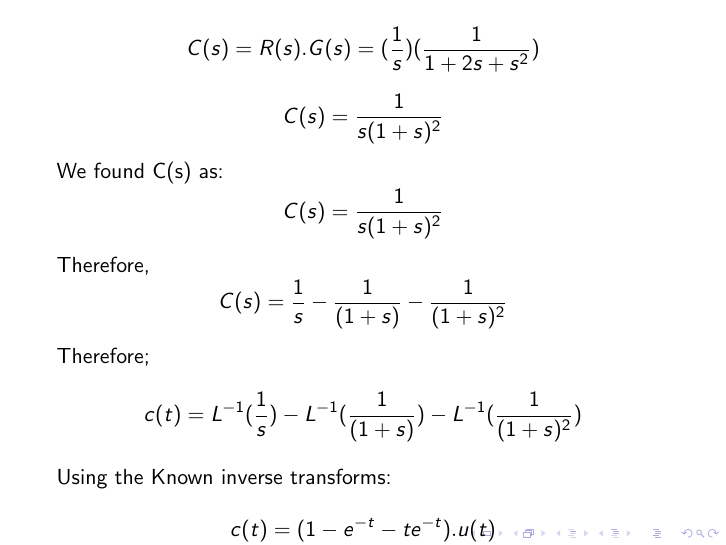
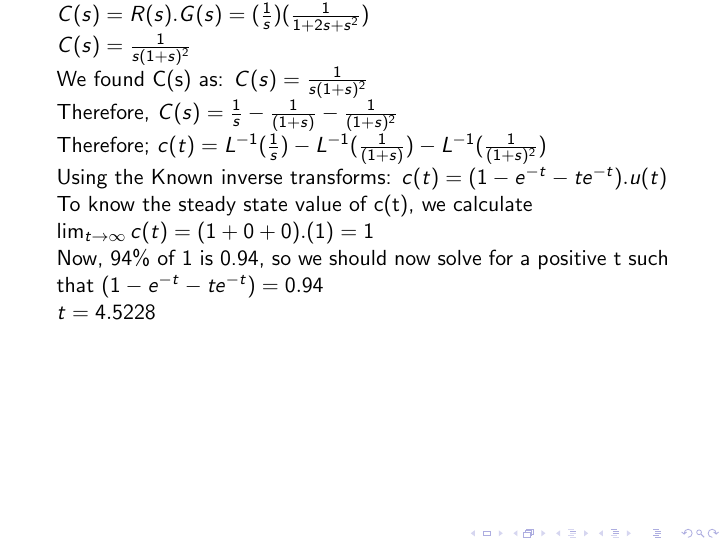
Before and after one commit to Ozymandias-42/Ozy, LaTeX slides (chapters/ee18btech11002.tex): page 1 of 3 before the commit and page 1 of 2 after it. Compiled offline with pdfLaTeX.

Commit message:
$ removed

```diff
--- a/chapters/ee18btech11002.tex
+++ b/chapters/ee18btech11002.tex
@@ -46,7 +47,7 @@ $$C(s) =  \frac{1}{s(1+s)^2}$$
 %\end{frame}
 %\begin{frame}{Finding c(t)}
 We found C(s) as:
-$$C(s) =  \frac{1}{s(1+s)^2}$$
+$C(s) =  \frac{1}{s(1+s)^2}$
 %Now, we will use partial fractions to make applying Inverse Laplace easy.
 %$$C(s) =  \frac{1}{s(1+s)^2} =  \frac{A}{s} + \frac{B}{(1+s)} + \frac{C}{(1+s)^2}$$
 %We get,
@@ -54,28 +55,34 @@ $$C(s) =  \frac{1}{s(1+s)^2}$$
 %A &= 1 & A+B &=0 & 2A+B+C &= 0 \\
 %A &=1 & B &=-1 & C &=-1
 %\end{align*}
+
 Therefore,
-$$C(s) = \frac{1}{s} - \frac{1}{(1+s)} - \frac{1}{(1+s)^2}$$
+$C(s) = \frac{1}{s} - \frac{1}{(1+s)} - \frac{1}{(1+s)^2}$
 %\end{frame}
 %\begin{frame}{Inverse Laplace}
 %$$c(t) = L^{-1} ( \frac{1}{s} - \frac{1}{(1+s)} - \frac{1}{(1+s)^2}) $$
 %From the properties of inverse Laplace transform,
 %$$L^{-1} (F_1(s) + F_2(s) + F_3(s)) = L^{-1}(F_1(s)) + L^{-1}(F_2(s)) + L^{-1}(F_3(s))$$
+
 Therefore;
-$$c(t) = L^{-1} ( \frac{1}{s}) - L^{-1}(\frac{1}{(1+s)}) - L^{-1}(\frac{1}{(1+s)^2}) $$
+$c(t) = L^{-1} ( \frac{1}{s}) - L^{-1}(\frac{1}{(1+s)}) - L^{-1}(\frac{1}{(1+s)^2}) $
+
 Using the Known inverse transforms:
-$$c(t) = (1 - e^{-t} - te^{-t}) . u(t)$$
+$c(t) = (1 - e^{-t} - te^{-t}) . u(t)$
 
 
 %\end{frame}
 %\begin{frame}{Finding the time for reaching 94\%}
+
 To know the steady state value of c(t), we calculate
-$$\lim_{t\to\infty} c(t) = (1+0+0).(1) = 1$$
+$\lim_{t\to\infty} c(t) = (1+0+0).(1) = 1$
+
 Now, 94\% of 1 is 0.94, so we should now solve for a positive t such that
-$$(1 - e^{-t} - te^{-t}) = 0.94$$
+$(1 - e^{-t} - te^{-t}) = 0.94$
 %the attached code gives us the solution for the equation
 %and t turns out to be
-$$ t = 4.5228$$
+
+$ t = 4.5228$
 %Therefore, answer is option (b)
 %\end{frame}
 %\begin{frame}{Plot}
```
Also changed, not shown: chapters/ee18btech11002.tex (5 more changed lines).
